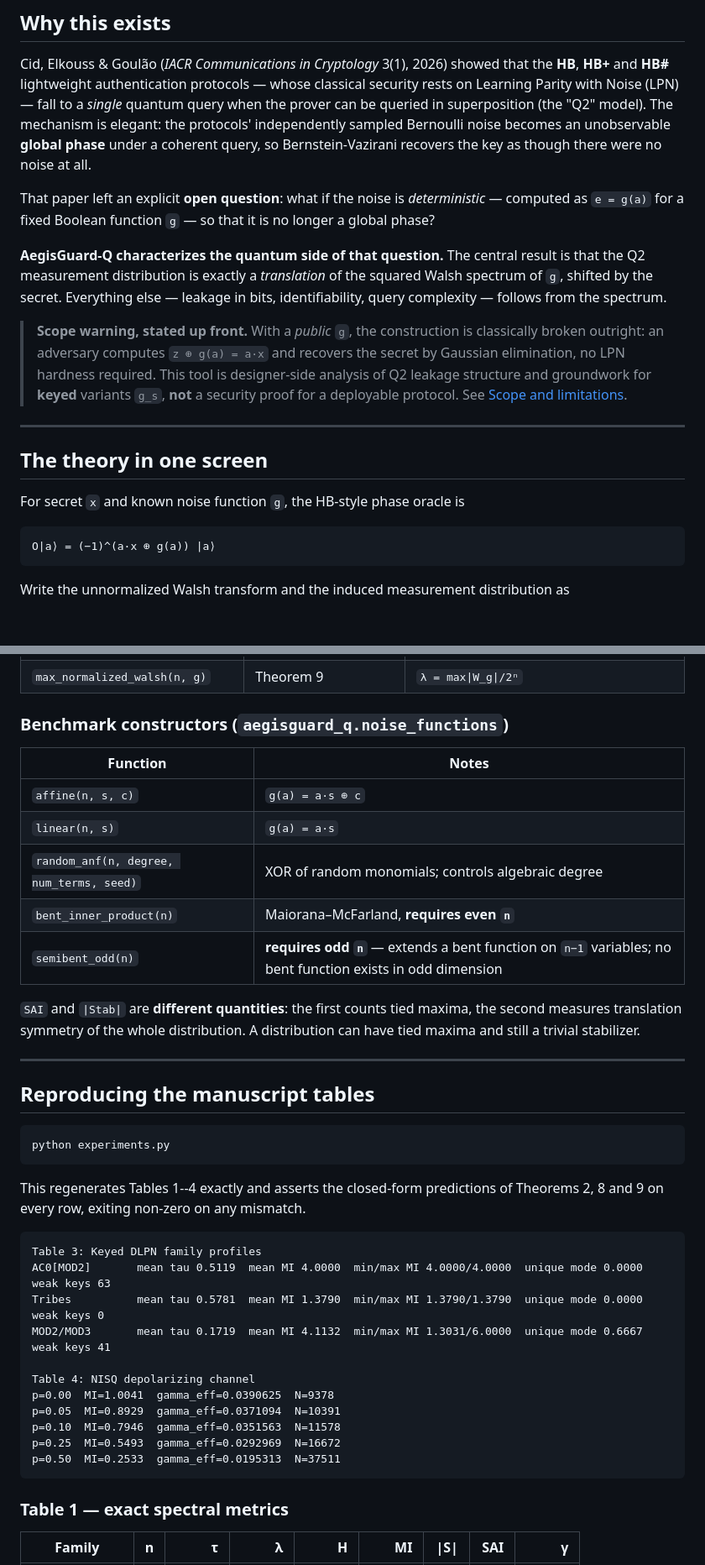
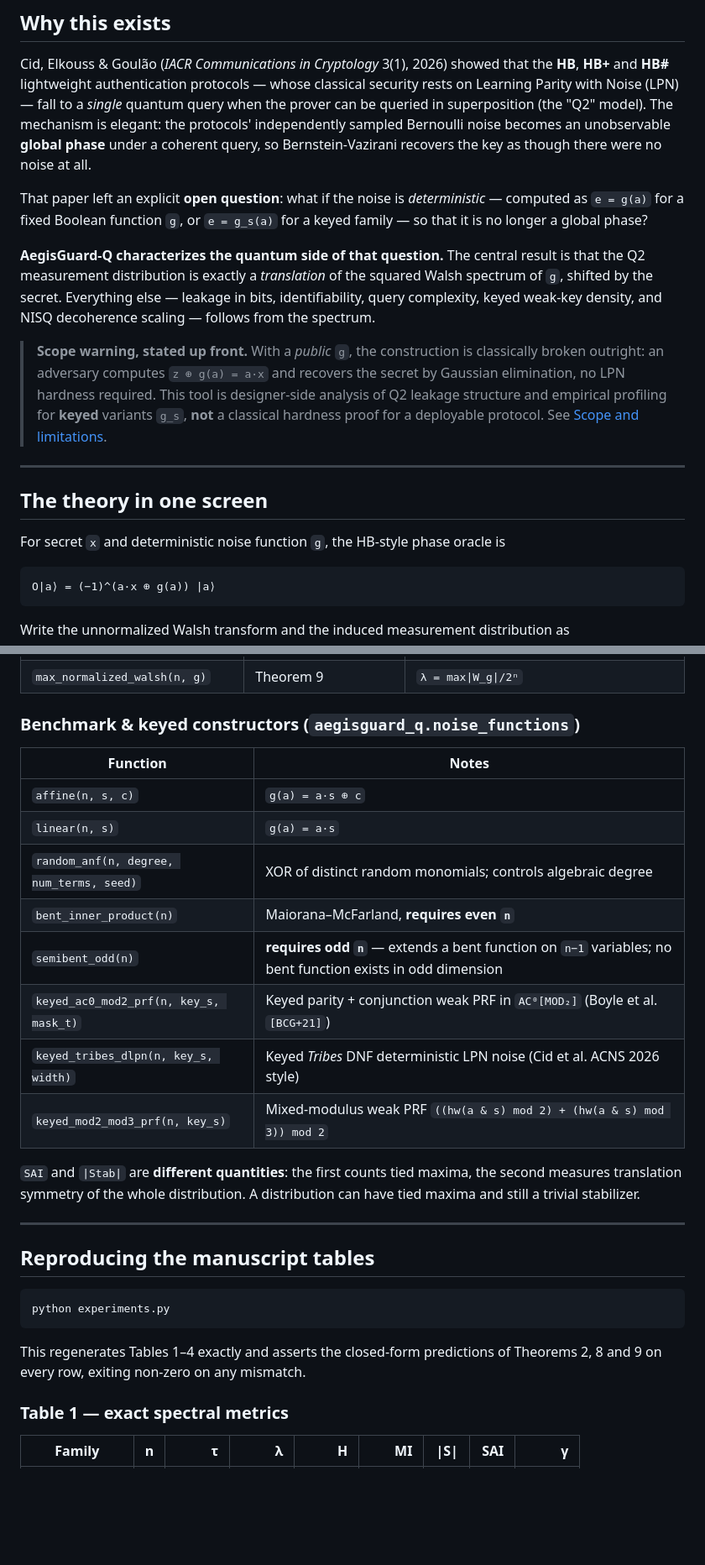
Before and after one commit to jayant-kumar-dev/Aegisguard-Q, a Markdown page: README.md, 2 parts joined by grey strips. Shown at 84% size. Drawn GitHub-style; blank space fills up the shorter version.

````diff
--- a/README.md
+++ b/README.md
@@ -14,17 +16,17 @@ It is the reference implementation accompanying the manuscript *Spectral Charact
 
 Cid, Elkouss & Goulão (*IACR Communications in Cryptology* 3(1), 2026) showed that the **HB**, **HB+** and **HB#** lightweight authentication protocols — whose classical security rests on Learning Parity with Noise (LPN) — fall to a *single* quantum query when the prover can be queried in superposition (the "Q2" model). The mechanism is elegant: the protocols' independently sampled Bernoulli noise becomes an unobservable **global phase** under a coherent query, so Bernstein-Vazirani recovers the key as though there were no noise at all.
 
-That paper left an explicit **open question**: what if the noise is *deterministic* — computed as `e = g(a)` for a fixed Boolean function `g` — so that it is no longer a global phase?
+That paper left an explicit **open question**: what if the noise is *deterministic* — computed as `e = g(a)` for a fixed Boolean function `g`, or `e = g_s(a)` for a keyed family — so that it is no longer a global phase?
 
-**AegisGuard-Q characterizes the quantum side of that question.** The central result is that the Q2 measurement distribution is exactly a *translation* of the squared Walsh spectrum of `g`, shifted by the secret. Everything else — leakage in bits, identifiability, query complexity — follows from the spectrum.
+**AegisGuard-Q characterizes the quantum side of that question.** The central result is that the Q2 measurement distribution is exactly a *translation* of the squared Walsh spectrum of `g`, shifted by the secret. Everything else — leakage in bits, identifiability, query complexity, keyed weak-key density, and NISQ decoherence scaling — follows from the spectrum.
 
-> **Scope warning, stated up front.** With a *public* `g`, the construction is classically broken outright: an adversary computes `z ⊕ g(a) = a·x` and recovers the secret by Gaussian elimination, no LPN hardness required. This tool is designer-side analysis of Q2 leakage structure and groundwork for **keyed** variants `g_s`, **not** a security proof for a deployable protocol. See [Scope and limitations](#scope-and-limitations).
+> **Scope warning, stated up front.** With a *public* `g`, the construction is classically broken outright: an adversary computes `z ⊕ g(a) = a·x` and recovers the secret by Gaussian elimination, no LPN hardness required. This tool is designer-side analysis of Q2 leakage structure and empirical profiling for **keyed** variants `g_s`, **not** a classical hardness proof for a deployable protocol. See [Scope and limitations](#scope-and-limitations).
 
 ---
 
 ## The theory in one screen
 
-For secret `x` and known noise function `g`, the HB-style phase oracle is
+For secret `x` and deterministic noise function `g`, the HB-style phase oracle is
 
 ```
 O|a⟩ = (−1)^(a·x ⊕ g(a)) |a⟩
@@ -139,15 +141,18 @@ python -m aegisguard_q.cli --family anf --n 8 --degree 3 --terms 9 --format json
 | `empirical_mode_bound(n, γ, ε)` | Theorem 8 | `N ≥ (2/γ²)(n ln 2 + ln(1/ε))`, `None` if `γ = 0` |
 | `max_normalized_walsh(n, g)` | Theorem 9 | `λ = max\|W_g\|/2ⁿ` |
 
-### Benchmark constructors (`aegisguard_q.noise_functions`)
+### Benchmark & keyed constructors (`aegisguard_q.noise_functions`)
 
 | Function | Notes |
 |---|---|
 | `affine(n, s, c)` | `g(a) = a·s ⊕ c` |
 | `linear(n, s)` | `g(a) = a·s` |
-| `random_anf(n, degree, num_terms, seed)` | XOR of random monomials; controls algebraic degree |
+| `random_anf(n, degree, num_terms, seed)` | XOR of distinct random monomials; controls algebraic degree |
 | `bent_inner_product(n)` | Maiorana–McFarland, **requires even `n`** |
 | `semibent_odd(n)` | **requires odd `n`** — extends a bent function on `n−1` variables; no bent function exists in odd dimension |
+| `keyed_ac0_mod2_prf(n, key_s, mask_t)` | Keyed parity + conjunction weak PRF in `AC⁰[MOD₂]` (Boyle et al. `[BCG+21]`) |
+| `keyed_tribes_dlpn(n, key_s, width)` | Keyed *Tribes* DNF deterministic LPN noise (Cid et al. ACNS 2026 style) |
+| `keyed_mod2_mod3_prf(n, key_s)` | Mixed-modulus weak PRF `((hw(a & s) mod 2) + (hw(a & s) mod 3)) mod 2` |
 
 `SAI` and `|Stab|` are **different quantities**: the first counts tied maxima, the second measures translation symmetry of the whole distribution. A distribution can have tied maxima and still a trivial stabilizer.
 
@@ -159,21 +164,7 @@ python -m aegisguard_q.cli --family anf --n 8 --degree 3 --terms 9 --format json
 python experiments.py
 ```
 
-This regenerates Tables 1--4 exactly and asserts the closed-form predictions of Theorems 2, 8 and 9 on every row, exiting non-zero on any mismatch.
-
-```text
-Table 3: Keyed DLPN family profiles
-AC0[MOD2]       mean tau 0.5119  mean MI 4.0000  min/max MI 4.0000/4.0000  unique mode 0.0000  weak keys 63
-Tribes          mean tau 0.5781  mean MI 1.3790  min/max MI 1.3790/1.3790  unique mode 0.0000  weak keys 0
-MOD2/MOD3       mean tau 0.1719  mean MI 4.1132  min/max MI 1.3031/6.0000  unique mode 0.6667  weak keys 41
-
-Table 4: NISQ depolarizing channel
-p=0.00  MI=1.0041  gamma_eff=0.0390625  N=9378
-p=0.05  MI=0.8929  gamma_eff=0.0371094  N=10391
-p=0.10  MI=0.7946  gamma_eff=0.0351563  N=11578
-p=0.25  MI=0.5493  gamma_eff=0.0292969  N=16672
-p=0.50  MI=0.2533  gamma_eff=0.0195313  N=37511
-```
+This regenerates Tables 1–4 exactly and asserts the closed-form predictions of Theorems 2, 8 and 9 on every row, exiting non-zero on any mismatch.
 
 ### Table 1 — exact spectral metrics
 
````
Also changed, not shown: other parts of README.md (+38 -13 lines).
